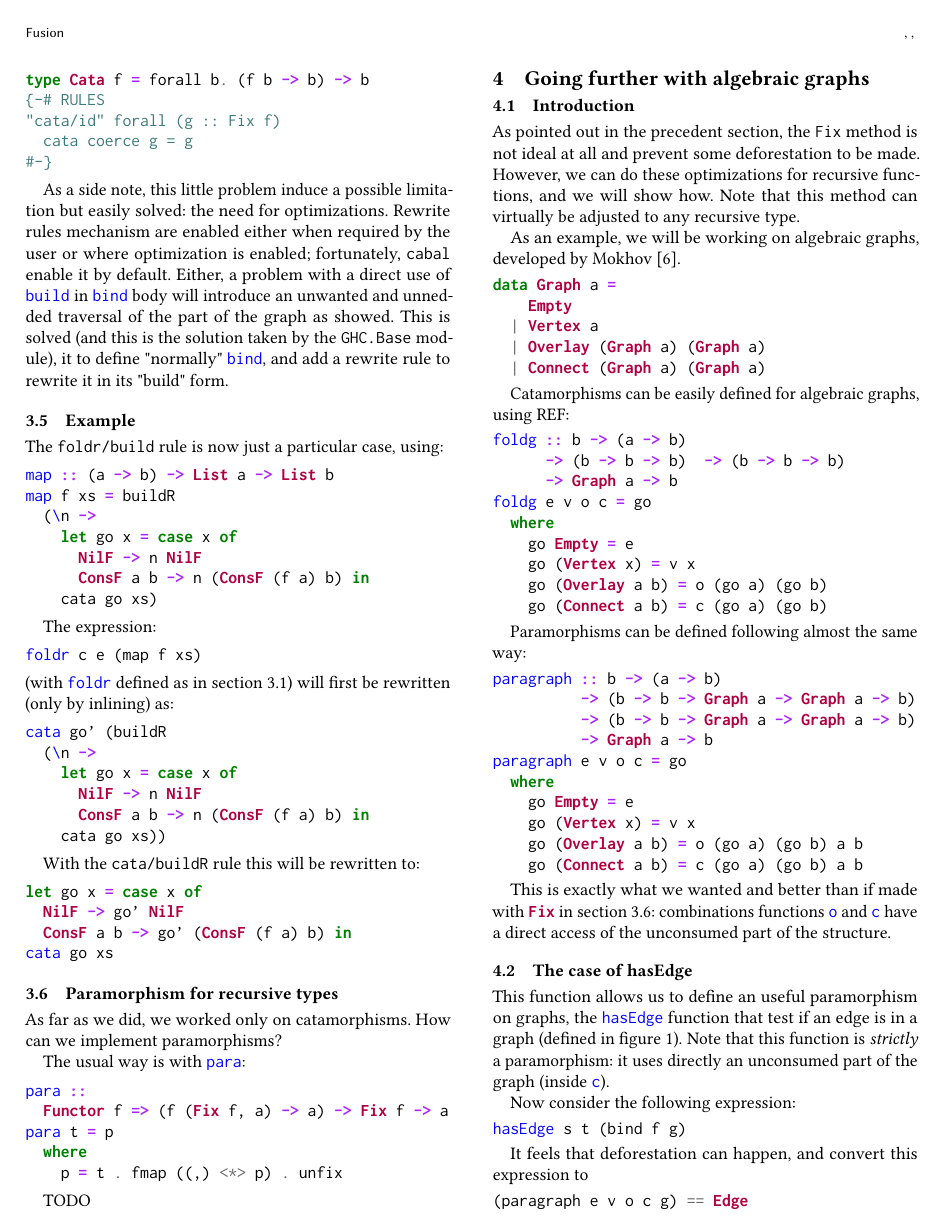
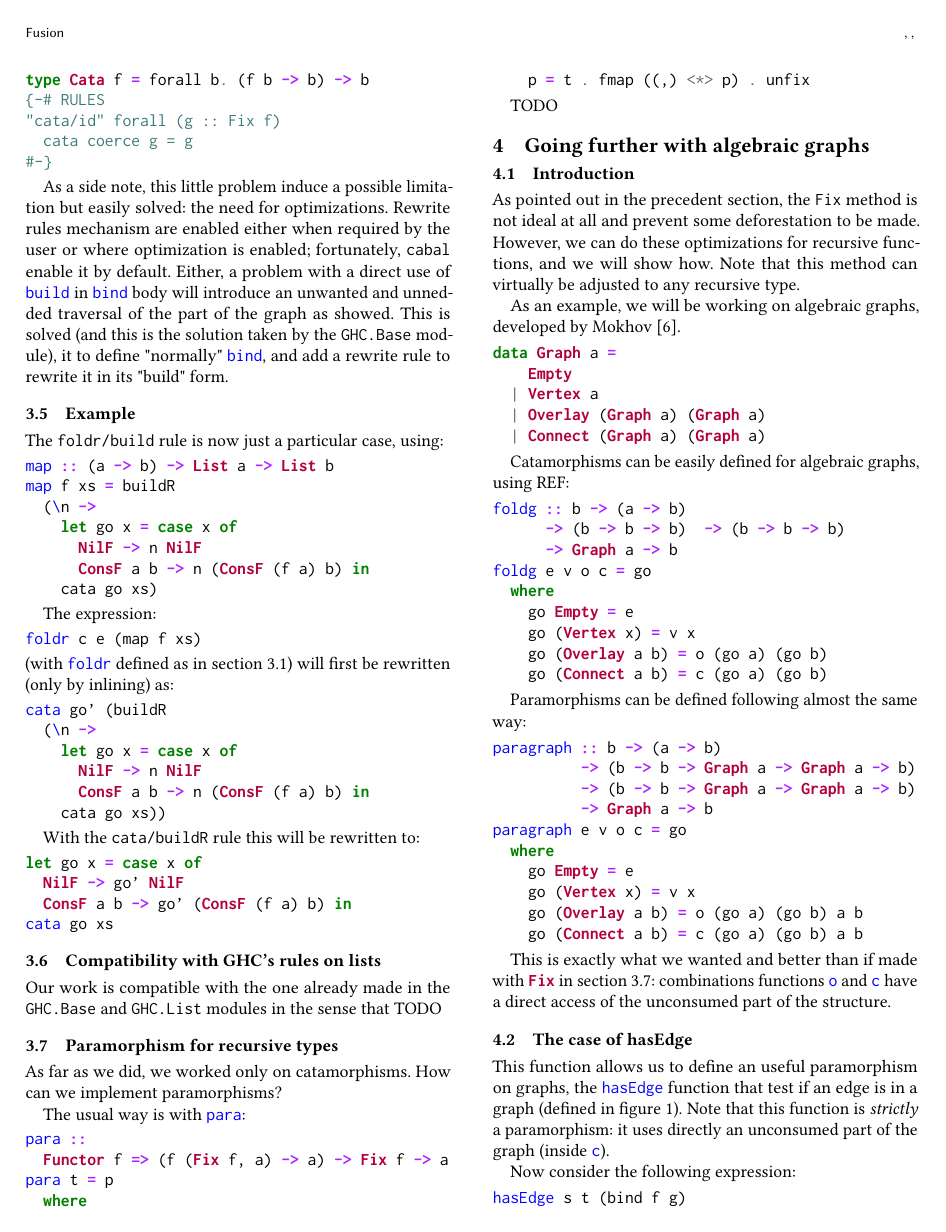
Before and after one commit to nobrakal/catafusion, a LaTeX paper (fusion.tex, which reads rectypes.tex): page 3 of 6. Compiled offline with pdfLaTeX.

Commit message:
compatibility

```diff
--- a/rectypes.tex
+++ b/rectypes.tex
@@ -163,6 +163,10 @@ let go x = case x of
 cata go xs
 \end{minted}
 
+\subsection{Compatibility with GHC's rules on lists}
+Our work is compatible with the one already made in the \verb|GHC.Base| and \verb|GHC.List| modules in the sense that
+TODO
+
 \subsection{Paramorphism for recursive types}
 \label{sec:para-rec}
 As far as we did, we worked only on catamorphisms. How can we implement paramorphisms?
```
Also changed, not shown: alga.tex (+5 -1 lines).
